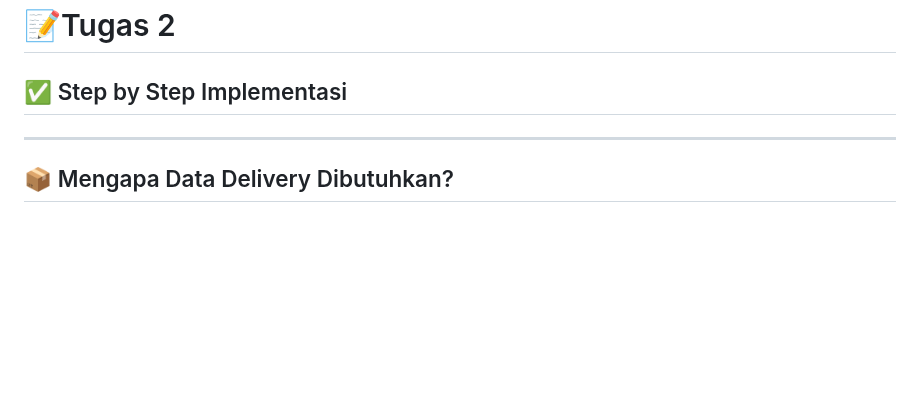
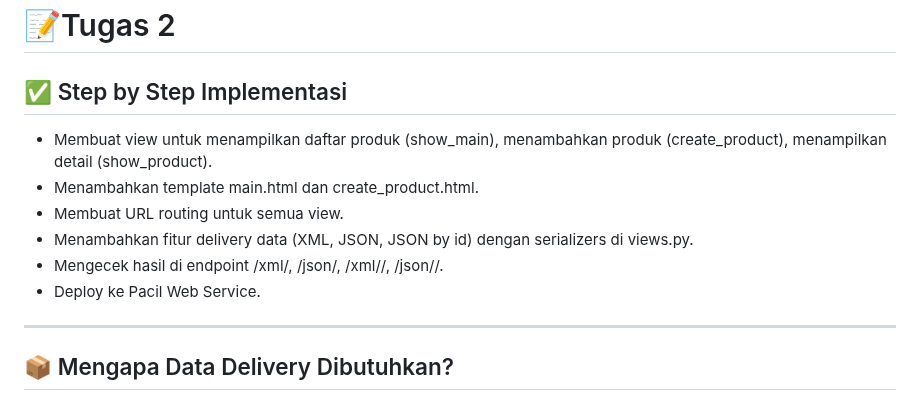
Before and after one commit to Acid-aja/TokoBola, a Markdown page: README.md, the part around the change. Drawn GitHub-style; blank space fills up the shorter version.

```diff
--- a/README.md
+++ b/README.md
@@ -81,6 +81,12 @@ Mungkin pesanku untuk kaka asdos: semoga selalu sabar dan semangat dalam membimb
 ---
 #  📝Tugas 2
 ## ✅ Step by Step Implementasi
+   - Membuat view untuk menampilkan daftar produk (show_main), menambahkan produk (create_product), menampilkan detail (show_product).
+   - Menambahkan template main.html dan create_product.html.
+   - Membuat URL routing untuk semua view.
+   - Menambahkan fitur delivery data (XML, JSON, JSON by id) dengan serializers di views.py.
+   - Mengecek hasil di endpoint /xml/, /json/, /xml/<id>/, /json/<id>/.
+   - Deploy ke Pacil Web Service.
 
 ---
 ## 📦 Mengapa Data Delivery Dibutuhkan?
```
